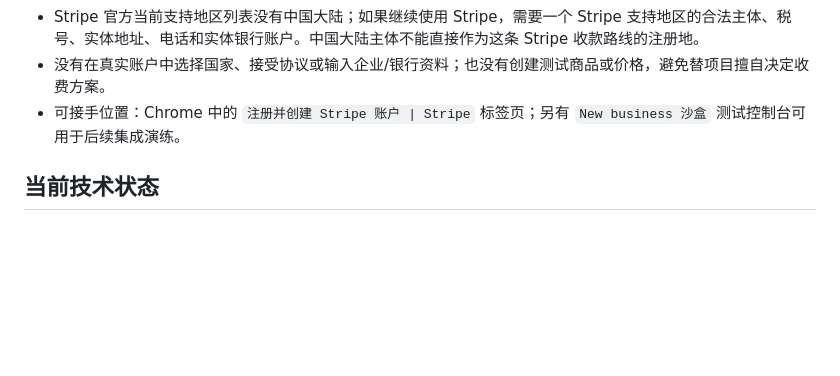
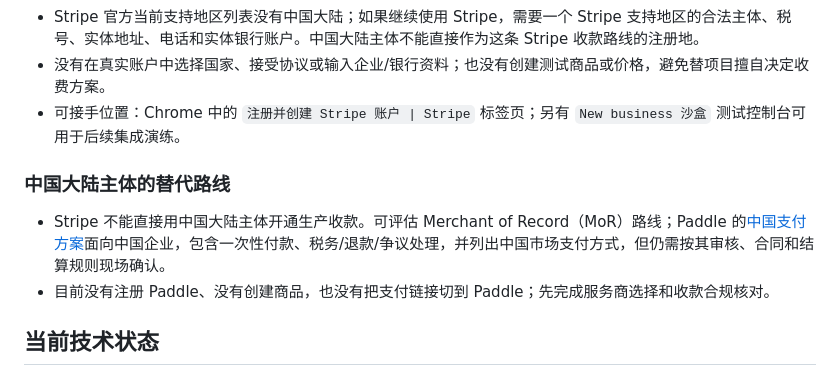
Before and after one commit to convee/marble-alchemy, a Markdown page: docs/growth/MONETIZATION.md, the part around the change. GitHub-like rendering; blank space fills up the shorter version.

Commit message:
docs: clarify mainland China payment route

```diff
--- a/docs/growth/MONETIZATION.md
+++ b/docs/growth/MONETIZATION.md
@@ -18,6 +18,11 @@
 - Stripe 官方当前支持地区列表没有中国大陆；如果继续使用 Stripe，需要一个 Stripe 支持地区的合法主体、税号、实体地址、电话和实体银行账户。中国大陆主体不能直接作为这条 Stripe 收款路线的注册地。
 - 没有在真实账户中选择国家、接受协议或输入企业/银行资料；也没有创建测试商品或价格，避免替项目擅自决定收费方案。
 - 可接手位置：Chrome 中的 `注册并创建 Stripe 账户 | Stripe` 标签页；另有 `New business 沙盒` 测试控制台可用于后续集成演练。
+
+### 中国大陆主体的替代路线
+
+- Stripe 不能直接用中国大陆主体开通生产收款。可评估 Merchant of Record（MoR）路线；Paddle 的[中国支付方案](https://www.paddle.com/billing/china)面向中国企业，包含一次性付款、税务/退款/争议处理，并列出中国市场支付方式，但仍需按其审核、合同和结算规则现场确认。
+- 目前没有注册 Paddle、没有创建商品，也没有把支付链接切到 Paddle；先完成服务商选择和收款合规核对。
 
 ## 当前技术状态
 
```
